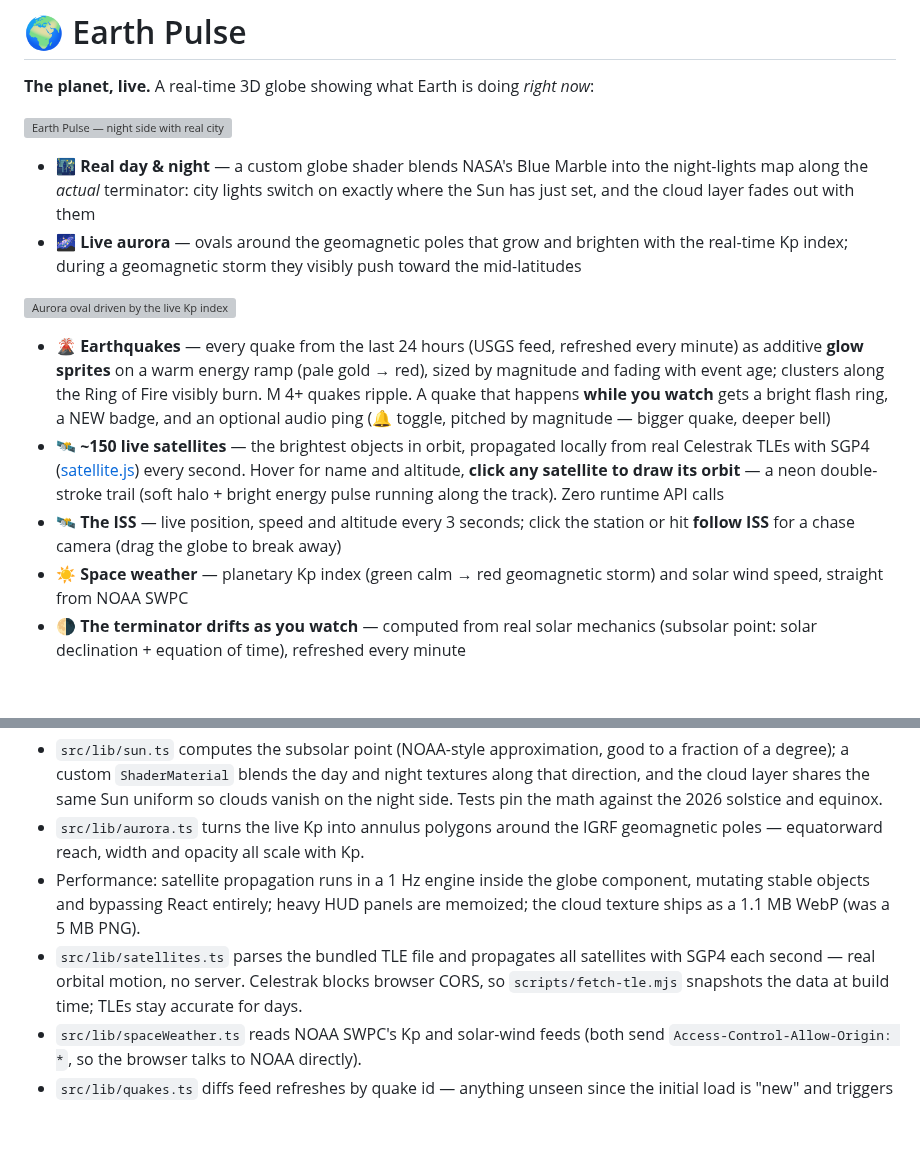
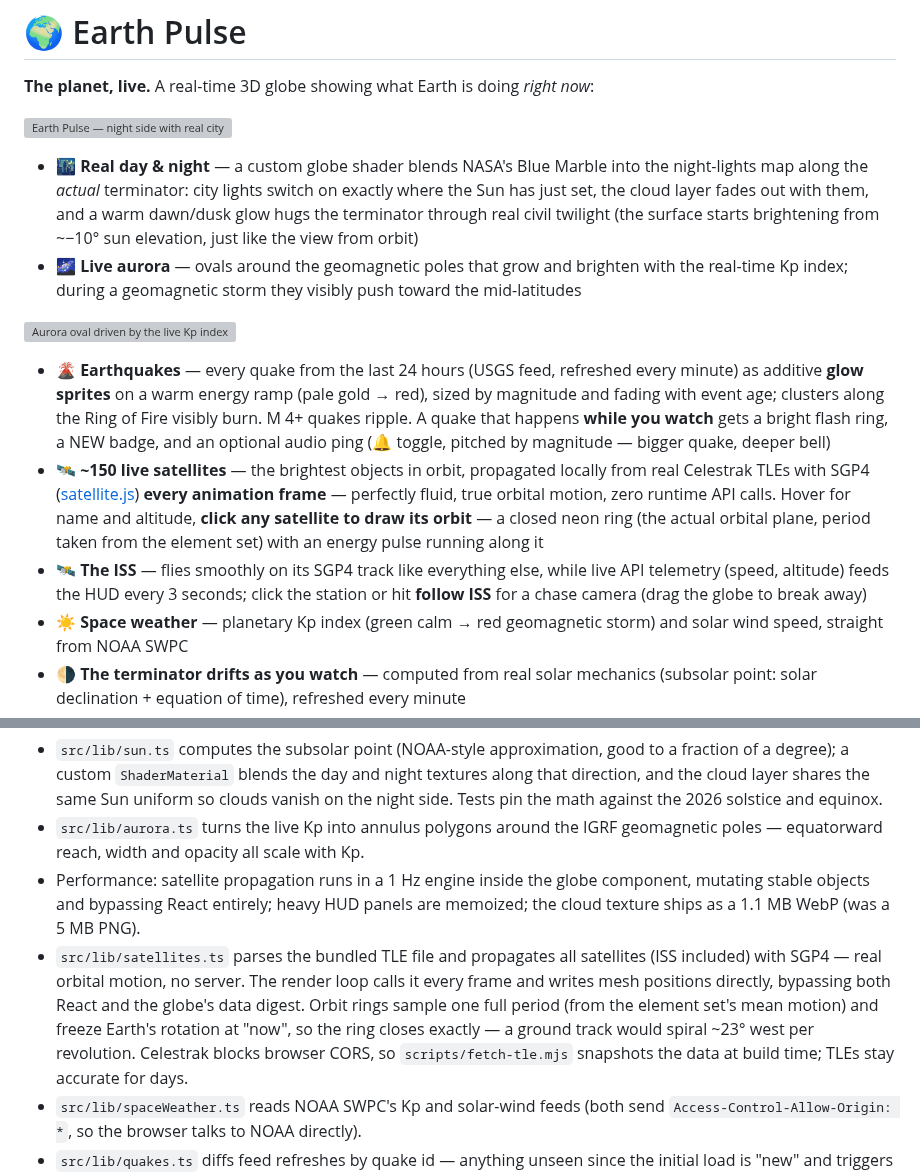
Before and after one commit to Buggy1111/earth-pulse, a Markdown page: README.md, 2 parts joined by grey strips. GitHub-like rendering; blank space fills up the shorter version; grey boxes are pictures that could not be loaded.

```diff
--- a/README.md
+++ b/README.md
@@ -6,7 +6,9 @@
 
 - 🌃 **Real day & night** — a custom globe shader blends NASA's Blue Marble into
   the night-lights map along the *actual* terminator: city lights switch on exactly
-  where the Sun has just set, and the cloud layer fades out with them
+  where the Sun has just set, the cloud layer fades out with them, and a warm
+  dawn/dusk glow hugs the terminator through real civil twilight (the surface
+  starts brightening from ~−10° sun elevation, just like the view from orbit)
 - 🌌 **Live aurora** — ovals around the geomagnetic poles that grow and brighten
   with the real-time Kp index; during a geomagnetic storm they visibly push toward
   the mid-latitudes
@@ -21,10 +23,12 @@
   magnitude — bigger quake, deeper bell)
 - 🛰 **~150 live satellites** — the brightest objects in orbit, propagated locally
   from real Celestrak TLEs with SGP4 ([satellite.js](https://github.com/shashwatak/satellite-js))
-  every second. Hover for name and altitude, **click any satellite to draw its
-  orbit** — a neon double-stroke trail (soft halo + bright energy pulse running
-  along the track). Zero runtime API calls
-- 🛰 **The ISS** — live position, speed and altitude every 3 seconds; click the
+  **every animation frame** — perfectly fluid, true orbital motion, zero runtime
+  API calls. Hover for name and altitude, **click any satellite to draw its
+  orbit** — a closed neon ring (the actual orbital plane, period taken from the
+  element set) with an energy pulse running along it
+- 🛰 **The ISS** — flies smoothly on its SGP4 track like everything else, while
+  live API telemetry (speed, altitude) feeds the HUD every 3 seconds; click the
   station or hit **follow ISS** for a chase camera (drag the globe to break away)
 - ☀️ **Space weather** — planetary Kp index (green calm → red geomagnetic storm) and
   solar wind speed, straight from NOAA SWPC
@@ -64,7 +68,11 @@ npm run fetch-tle  # refresh the bundled Celestrak TLE snapshot (do this every f
   component, mutating stable objects and bypassing React entirely; heavy HUD panels
   are memoized; the cloud texture ships as a 1.1 MB WebP (was a 5 MB PNG).
 - `src/lib/satellites.ts` parses the bundled TLE file and propagates all satellites
-  with SGP4 each second — real orbital motion, no server. Celestrak blocks browser
+  (ISS included) with SGP4 — real orbital motion, no server. The render loop calls
+  it every frame and writes mesh positions directly, bypassing both React and the
+  globe's data digest. Orbit rings sample one full period (from the element set's
+  mean motion) and freeze Earth's rotation at "now", so the ring closes exactly —
+  a ground track would spiral ~23° west per revolution. Celestrak blocks browser
   CORS, so `scripts/fetch-tle.mjs` snapshots the data at build time; TLEs stay
   accurate for days.
 - `src/lib/spaceWeather.ts` reads NOAA SWPC's Kp and solar-wind feeds (both send
```
Also changed, not shown: docs/orbit-closed.png (added), 5 other files.
